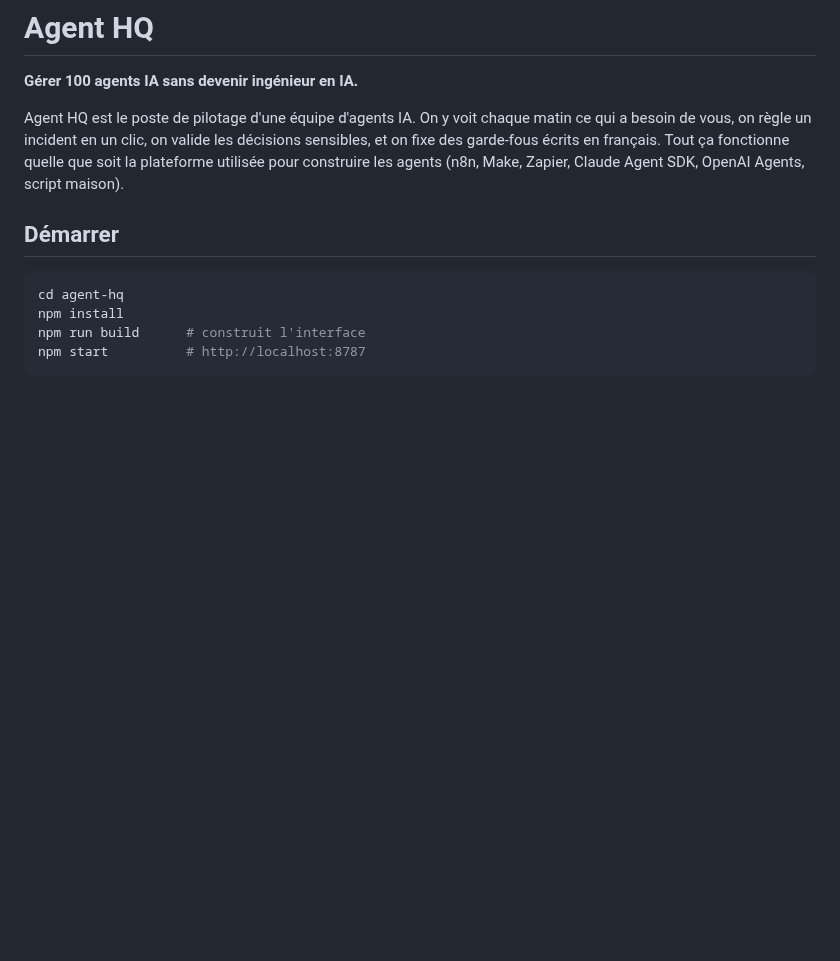
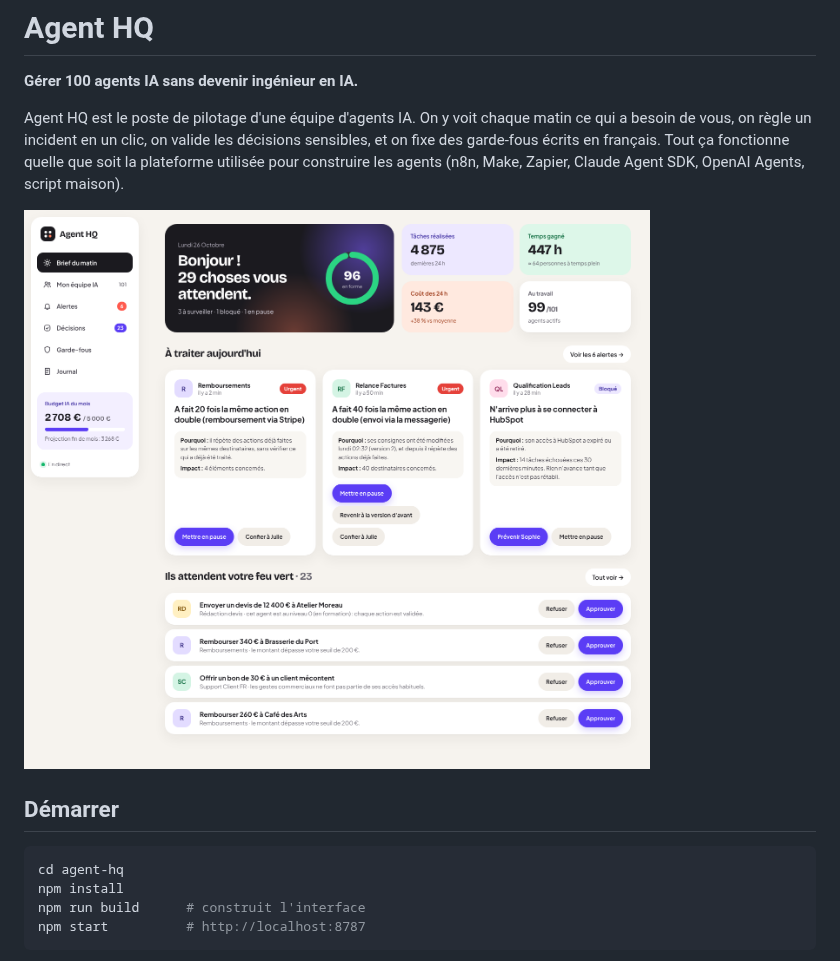
Before and after one commit to izo22/CleanConnect-Mobile, a Markdown page: agent-hq/README.md, the part around the change. Rendered like a GitHub page; pictures changed too: agent-hq/docs/captures/1-brief-du-matin.png (added); blank space fills up the shorter version.

Commit message:
Add Agent HQ screenshots to the README
Co-Authored-By: Claude Opus 5.5 <noreply@anthropic.com>
Claude-Session: https://claude.ai/code/session_01CzVU3jtq5xpKb3g3fpf2zp

```diff
--- a/agent-hq/README.md
+++ b/agent-hq/README.md
@@ -3,6 +3,8 @@
 **Gérer 100 agents IA sans devenir ingénieur en IA.**
 
 Agent HQ est le poste de pilotage d'une équipe d'agents IA. On y voit chaque matin ce qui a besoin de vous, on règle un incident en un clic, on valide les décisions sensibles, et on fixe des garde-fous écrits en français. Tout ça fonctionne quelle que soit la plateforme utilisée pour construire les agents (n8n, Make, Zapier, Claude Agent SDK, OpenAI Agents, script maison).
+
+![Brief du matin](docs/captures/1-brief-du-matin.png)
 
 ## Démarrer
 
```
Also changed, not shown: agent-hq/docs/captures/2-alertes.png (added), agent-hq/docs/captures/3-fiche-agent.png (added), agent-hq/docs/captures/4-mobile.png (added).
